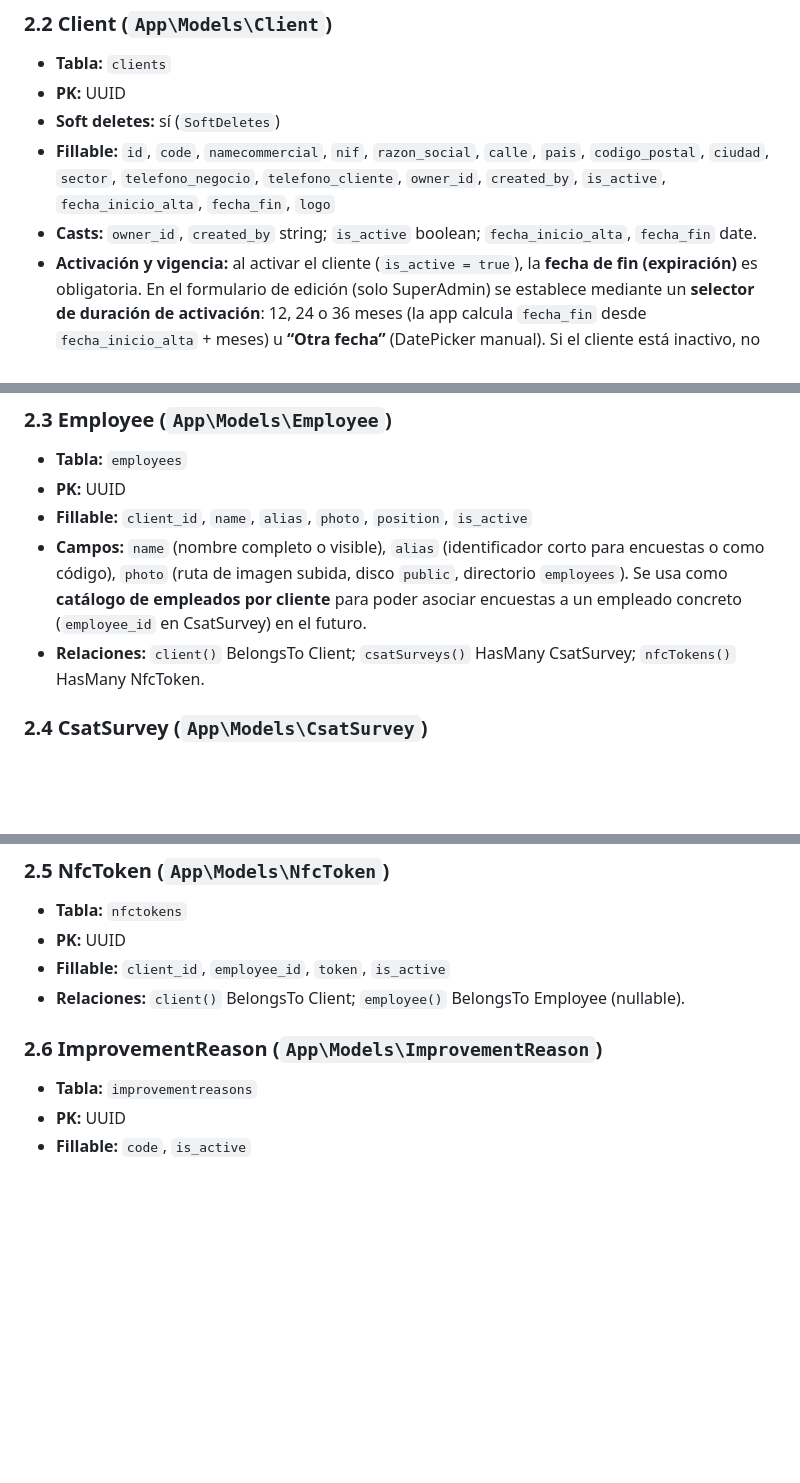
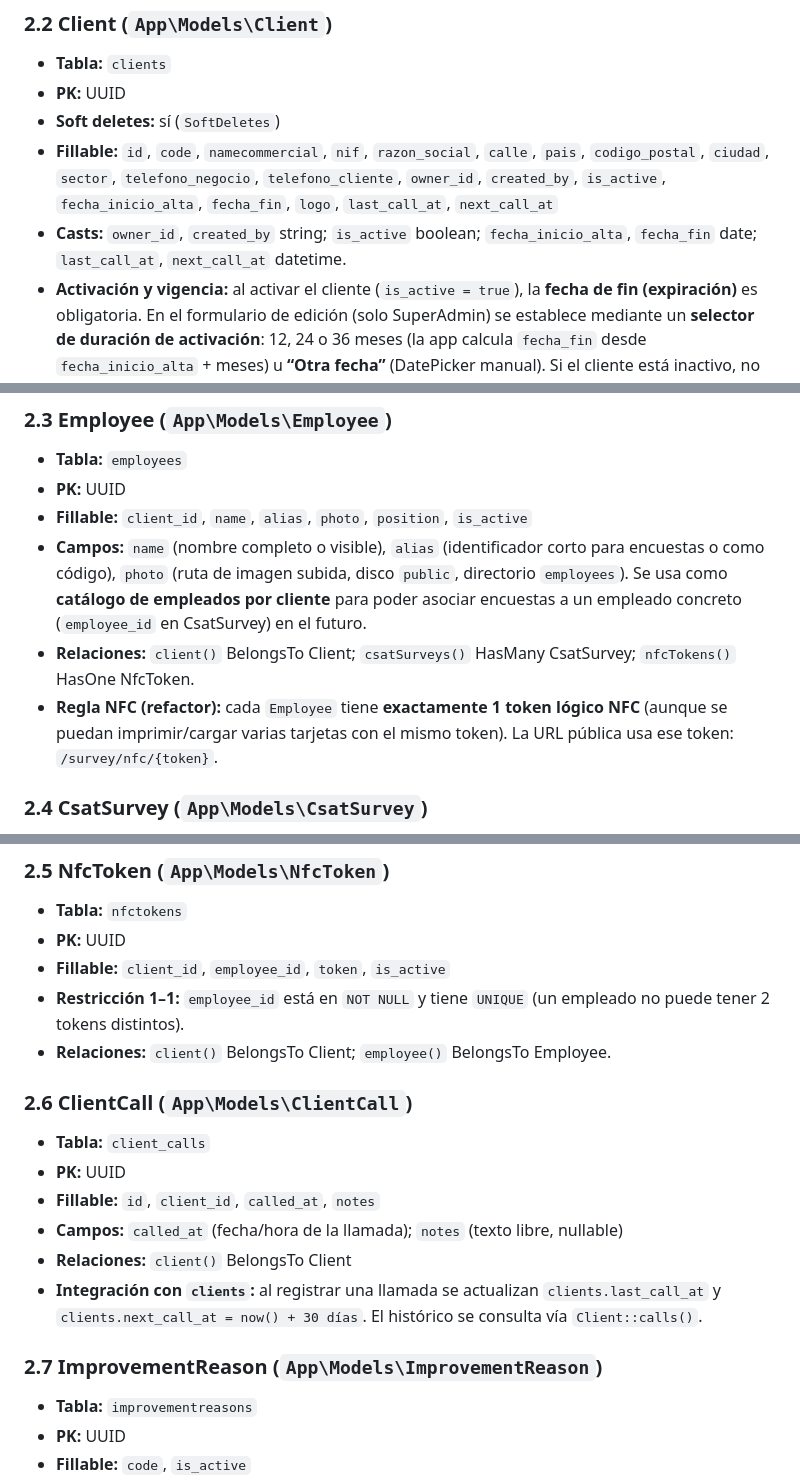
Before and after one commit to reputalis2026/reputalis, a Markdown page: CONTEXTO_PARA_IA.md, 3 parts joined by grey strips. GitHub-like rendering; blank space fills up the shorter version.

Commit message:
Documenta flujo NFC->Empleados y llamadas
Made-with: Cursor

```diff
--- a/CONTEXTO_PARA_IA.md
+++ b/CONTEXTO_PARA_IA.md
@@ -65,8 +65,8 @@ En resumen: la aplicación sirve para **dar de alta clientes (farmacias/distribu
 - **Tabla:** `clients`
 - **PK:** UUID
 - **Soft deletes:** sí (`SoftDeletes`)
-- **Fillable:** `id`, `code`, `namecommercial`, `nif`, `razon_social`, `calle`, `pais`, `codigo_postal`, `ciudad`, `sector`, `telefono_negocio`, `telefono_cliente`, `owner_id`, `created_by`, `is_active`, `fecha_inicio_alta`, `fecha_fin`, `logo`
-- **Casts:** `owner_id`, `created_by` string; `is_active` boolean; `fecha_inicio_alta`, `fecha_fin` date.
+- **Fillable:** `id`, `code`, `namecommercial`, `nif`, `razon_social`, `calle`, `pais`, `codigo_postal`, `ciudad`, `sector`, `telefono_negocio`, `telefono_cliente`, `owner_id`, `created_by`, `is_active`, `fecha_inicio_alta`, `fecha_fin`, `logo`, `last_call_at`, `next_call_at`
+- **Casts:** `owner_id`, `created_by` string; `is_active` boolean; `fecha_inicio_alta`, `fecha_fin` date; `last_call_at`, `next_call_at` datetime.
 - **Activación y vigencia:** al activar el cliente (`is_active = true`), la **fecha de fin (expiración)** es obligatoria. En el formulario de edición (solo SuperAdmin) se establece mediante un **selector de duración de activación**: 12, 24 o 36 meses (la app calcula `fecha_fin` desde `fecha_inicio_alta` + meses) u **“Otra fecha”** (DatePicker manual). Si el cliente está inactivo, no se exige duración ni fecha de fin.
 - **Relaciones:**
   - `owner()` → BelongsTo User
@@ -86,7 +87,8 @@ En resumen: la aplicación sirve para **dar de alta clientes (farmacias/distribu
 - **PK:** UUID
 - **Fillable:** `client_id`, `name`, `alias`, `photo`, `position`, `is_active`
 - **Campos:** `name` (nombre completo o visible), `alias` (identificador corto para encuestas o como código), `photo` (ruta de imagen subida, disco `public`, directorio `employees`). Se usa como **catálogo de empleados por cliente** para poder asociar encuestas a un empleado concreto (`employee_id` en CsatSurvey) en el futuro.
-- **Relaciones:** `client()` BelongsTo Client; `csatSurveys()` HasMany CsatSurvey; `nfcTokens()` HasMany NfcToken.
+- **Relaciones:** `client()` BelongsTo Client; `csatSurveys()` HasMany CsatSurvey; `nfcTokens()` HasOne NfcToken.
+- **Regla NFC (refactor):** cada `Employee` tiene **exactamente 1 token lógico NFC** (aunque se puedan imprimir/cargar varias tarjetas con el mismo token). La URL pública usa ese token: `/survey/nfc/{token}`.
 
 ### 2.4 CsatSurvey (`App\Models\CsatSurvey`)
 
@@ -101,9 +103,19 @@ En resumen: la aplicación sirve para **dar de alta clientes (farmacias/distribu
 - **Tabla:** `nfctokens`
 - **PK:** UUID
 - **Fillable:** `client_id`, `employee_id`, `token`, `is_active`
-- **Relaciones:** `client()` BelongsTo Client; `employee()` BelongsTo Employee (nullable).
+- **Restricción 1–1:** `employee_id` está en `NOT NULL` y tiene `UNIQUE` (un empleado no puede tener 2 tokens distintos).
+- **Relaciones:** `client()` BelongsTo Client; `employee()` BelongsTo Employee.
 
-### 2.6 ImprovementReason (`App\Models\ImprovementReason`)
+### 2.6 ClientCall (`App\Models\ClientCall`)
+
+- **Tabla:** `client_calls`
+- **PK:** UUID
+- **Fillable:** `id`, `client_id`, `called_at`, `notes`
+- **Campos:** `called_at` (fecha/hora de la llamada); `notes` (texto libre, nullable)
+- **Relaciones:** `client()` BelongsTo Client
+- **Integración con `clients`:** al registrar una llamada se actualizan `clients.last_call_at` y `clients.next_call_at = now() + 30 días`. El histórico se consulta vía `Client::calls()`.
+
+### 2.7 ImprovementReason (`App\Models\ImprovementReason`)
 
 - **Tabla:** `improvementreasons`
 - **PK:** UUID
```
Also changed, not shown: other parts of CONTEXTO_PARA_IA.md (+7 -1 lines).
